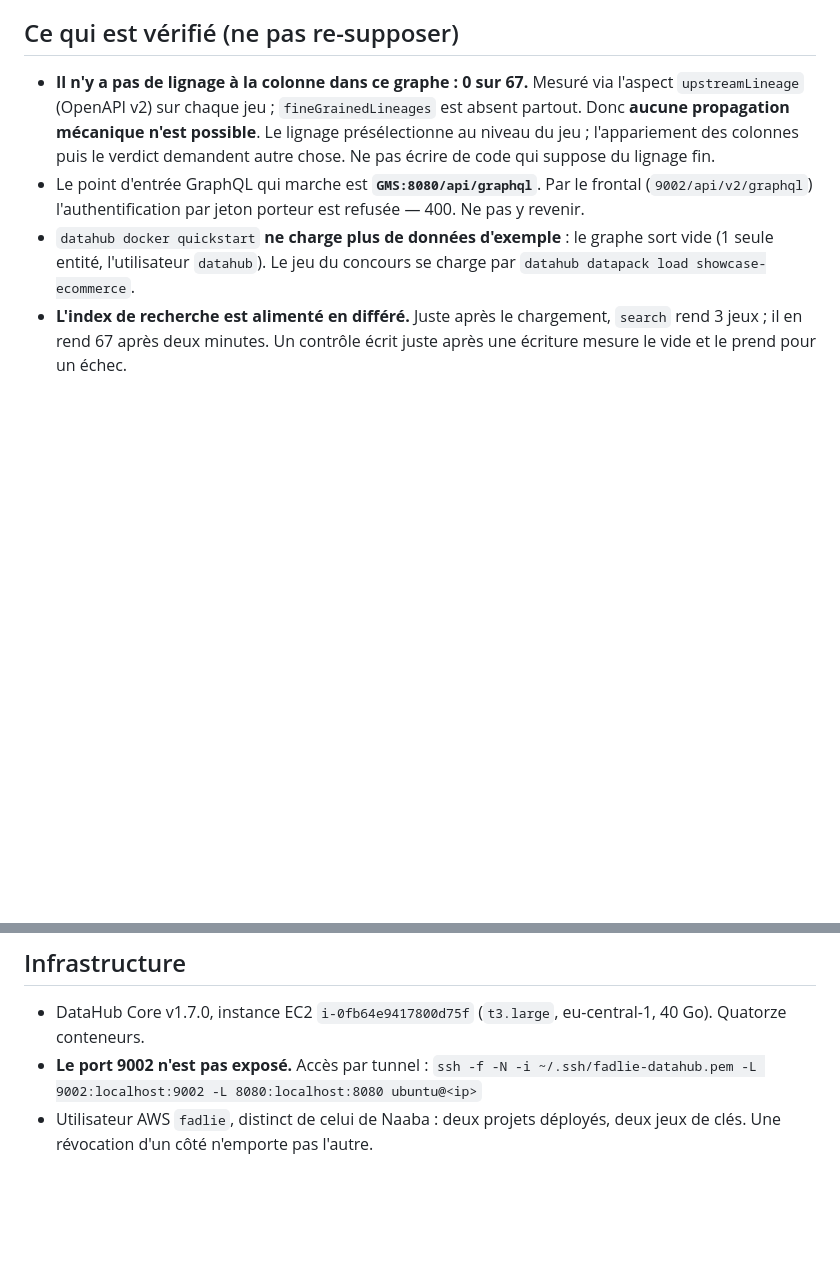
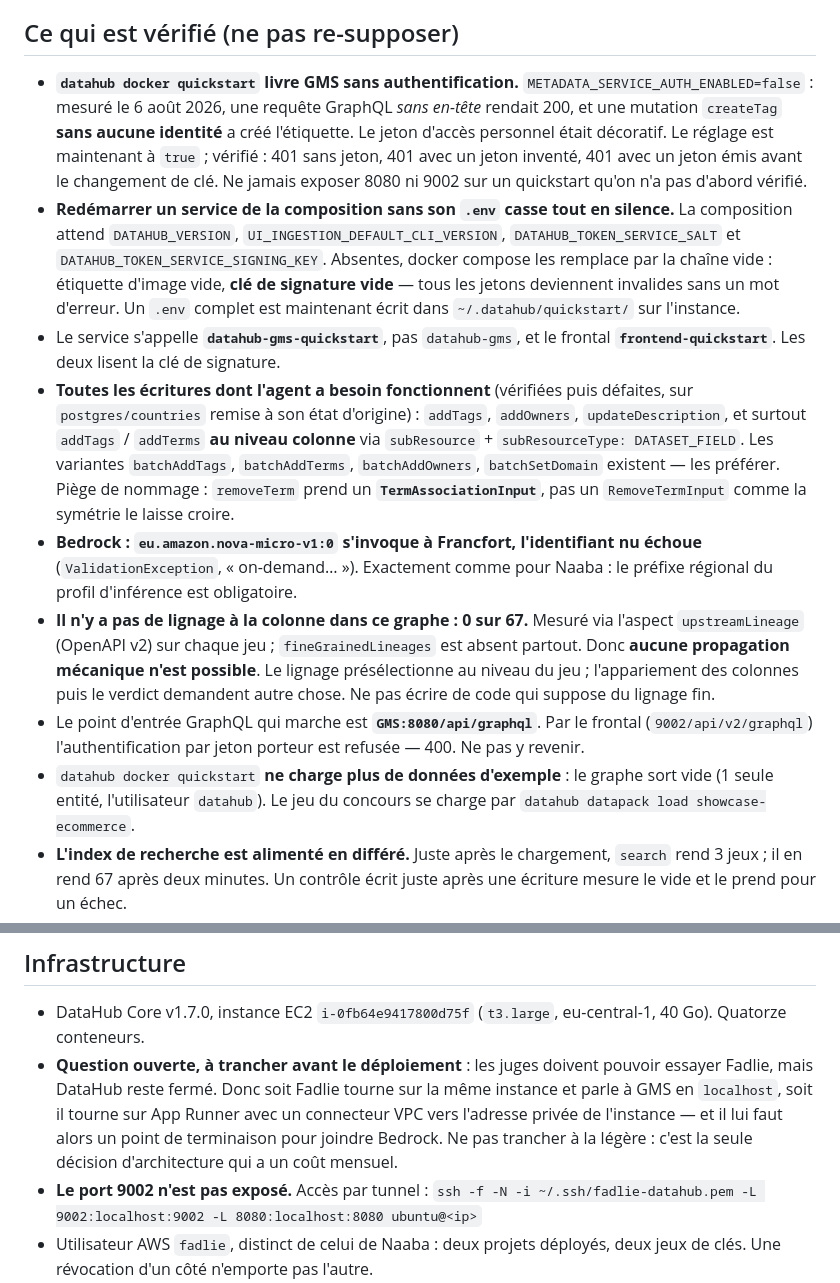
Before and after one commit to benewende-dev/fadlie, a Markdown page: CLAUDE.md, 2 parts joined by grey strips. Drawn GitHub-style; blank space fills up the shorter version.

Commit message:
Vérifications : le quickstart n'authentifie rien, et trois pièges de plus
Avant d'écrire l'agent, éprouver ce dont il dépend. Cinq contrôles, dont un
mauvais.

**GMS était ouvert.** `METADATA_SERVICE_AUTH_ENABLED=false` dans le quickstart :
une requête GraphQL sans en-tête rendait 200, et une mutation `createTag` sans
aucune identité a créé l'étiquette — sonde retirée aussitôt. Le jeton d'accès
personnel émis la veille était décoratif. Réglé à `true`, et vérifié : 401 sans
jeton, 401 avec un jeton inventé, 401 avec l'ancien.

Les deux secrets du service de jetons avaient été lus hors de la machine ; ils
sont régénérés plutôt que gardés. Conséquence assumée, jeton réémis.

Et le piège qui a failli suivre : redémarrer un service sans `.env` remplace les
variables manquantes par la chaîne vide — étiquette d'image vide et **clé de
signature vide**. Tous les jetons seraient devenus invalides sans un mot
d'erreur. Un `.env` complet est maintenant sur l'instance.

Le reste tient. Toutes les écritures dont l'agent aura besoin fonctionnent, y
compris l'annotation **au niveau colonne** (`subResource` +
`DATASET_FIELD`) — essayées sur `postgres/countries` puis défaites, la table est
revenue à son état d'origine. `removeTerm` prend un `TermAssociationInput`, pas
le `RemoveTermInput` que la symétrie laisse croire.

Bedrock : `eu.amazon.nova-micro-v1:0` répond à Francfort, l'identifiant nu
échoue. Comme pour Naaba.

Reste une décision d'architecture notée dans CLAUDE.md : les juges doivent
atteindre Fadlie, DataHub doit rester fermé.

Co-Authored-By: Claude Opus 5 <noreply@anthropic.com>
Claude-Session: https://claude.ai/code/session_014ptLLDpjiFZtnsY4XgMSBR

```diff
--- a/CLAUDE.md
+++ b/CLAUDE.md
@@ -64,6 +64,33 @@ Le trou est ailleurs, et il est plus grave.
 
 ## Ce qui est vérifié (ne pas re-supposer)
 
+- **`datahub docker quickstart` livre GMS sans authentification.**
+  `METADATA_SERVICE_AUTH_ENABLED=false` : mesuré le 6 août 2026, une requête
+  GraphQL *sans en-tête* rendait 200, et une mutation `createTag` **sans aucune
+  identité** a créé l'étiquette. Le jeton d'accès personnel était décoratif. Le
+  réglage est maintenant à `true` ; vérifié : 401 sans jeton, 401 avec un jeton
+  inventé, 401 avec un jeton émis avant le changement de clé. Ne jamais exposer
+  8080 ni 9002 sur un quickstart qu'on n'a pas d'abord vérifié.
+- **Redémarrer un service de la composition sans son `.env` casse tout en
+  silence.** La composition attend `DATAHUB_VERSION`,
+  `UI_INGESTION_DEFAULT_CLI_VERSION`, `DATAHUB_TOKEN_SERVICE_SALT` et
+  `DATAHUB_TOKEN_SERVICE_SIGNING_KEY`. Absentes, docker compose les remplace par
+  la chaîne vide : étiquette d'image vide, **clé de signature vide** — tous les
+  jetons deviennent invalides sans un mot d'erreur. Un `.env` complet est
+  maintenant écrit dans `~/.datahub/quickstart/` sur l'instance.
+- Le service s'appelle **`datahub-gms-quickstart`**, pas `datahub-gms`, et le
+  frontal **`frontend-quickstart`**. Les deux lisent la clé de signature.
+- **Toutes les écritures dont l'agent a besoin fonctionnent** (vérifiées puis
+  défaites, sur `postgres/countries` remise à son état d'origine) : `addTags`,
+  `addOwners`, `updateDescription`, et surtout `addTags` / `addTerms` **au
+  niveau colonne** via `subResource` + `subResourceType: DATASET_FIELD`. Les
+  variantes `batchAddTags`, `batchAddTerms`, `batchAddOwners`, `batchSetDomain`
+  existent — les préférer.
+  Piège de nommage : `removeTerm` prend un **`TermAssociationInput`**, pas un
+  `RemoveTermInput` comme la symétrie le laisse croire.
+- **Bedrock : `eu.amazon.nova-micro-v1:0` s'invoque à Francfort, l'identifiant
+  nu échoue** (`ValidationException`, « on-demand… »). Exactement comme pour
+  Naaba : le préfixe régional du profil d'inférence est obligatoire.
 - **Il n'y a pas de lignage à la colonne dans ce graphe : 0 sur 67.** Mesuré via
   l'aspect `upstreamLineage` (OpenAPI v2) sur chaque jeu ; `fineGrainedLineages`
   est absent partout. Donc **aucune propagation mécanique n'est possible**. Le
@@ -95,6 +122,12 @@ Le trou est ailleurs, et il est plus grave.
 
 - DataHub Core v1.7.0, instance EC2 `i-0fb64e9417800d75f` (`t3.large`,
   eu-central-1, 40 Go). Quatorze conteneurs.
+- **Question ouverte, à trancher avant le déploiement** : les juges doivent
+  pouvoir essayer Fadlie, mais DataHub reste fermé. Donc soit Fadlie tourne sur
+  la même instance et parle à GMS en `localhost`, soit il tourne sur App Runner
+  avec un connecteur VPC vers l'adresse privée de l'instance — et il lui faut
+  alors un point de terminaison pour joindre Bedrock. Ne pas trancher à la
+  légère : c'est la seule décision d'architecture qui a un coût mensuel.
 - **Le port 9002 n'est pas exposé.** Accès par tunnel :
   `ssh -f -N -i ~/.ssh/fadlie-datahub.pem -L 9002:localhost:9002 -L 8080:localhost:8080 ubuntu@<ip>`
 - Utilisateur AWS `fadlie`, distinct de celui de Naaba : deux projets déployés,
```
